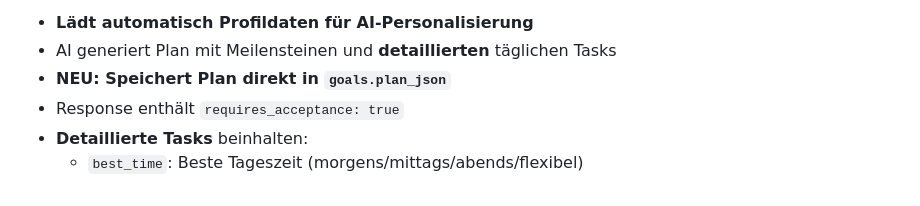
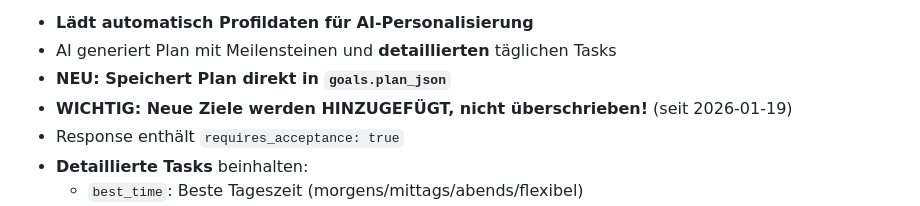
Before and after one commit to jerdnaandrej777/aiday, a Markdown page: docs/EDGE_FUNCTIONS.md, the part around the change. Rendered like a GitHub page.

```diff
--- a/docs/EDGE_FUNCTIONS.md
+++ b/docs/EDGE_FUNCTIONS.md
@@ -116,6 +116,7 @@ Pfad: `functions/v1/goals-setup`
 - **Lädt automatisch Profildaten für AI-Personalisierung**
 - AI generiert Plan mit Meilensteinen und **detaillierten** täglichen Tasks
 - **NEU: Speichert Plan direkt in `goals.plan_json`**
+- **WICHTIG: Neue Ziele werden HINZUGEFÜGT, nicht überschrieben!** (seit 2026-01-19)
 - Response enthält `requires_acceptance: true`
 - **Detaillierte Tasks** beinhalten:
   - `best_time`: Beste Tageszeit (morgens/mittags/abends/flexibel)
```
Also changed, not shown: claude.md (+45 -0 lines), docs/DB_SCHEMA.md (+2 -1 lines).
